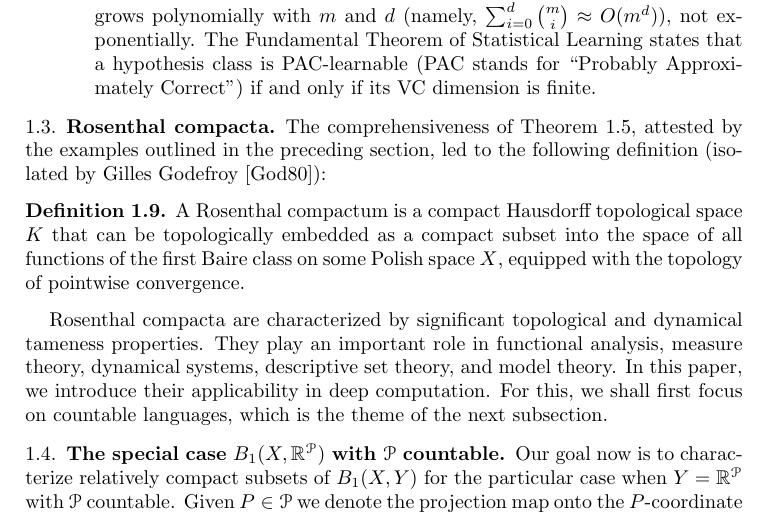
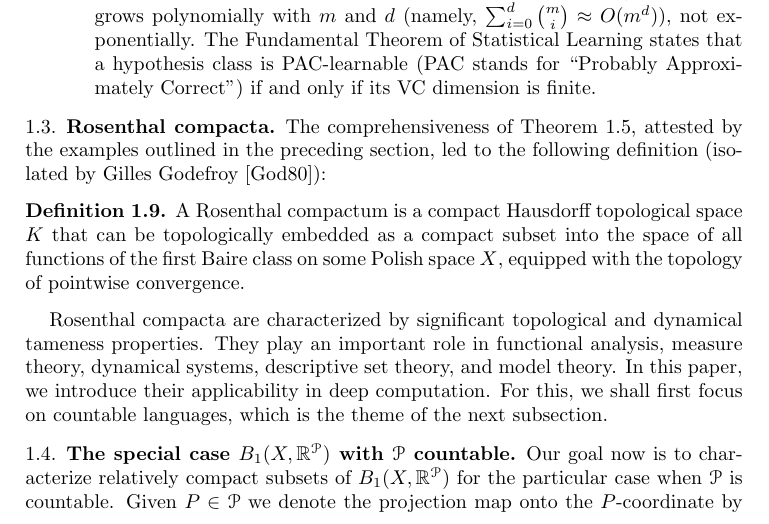
Before and after one commit to tonamatos/DeepComputationsNIP, a LaTeX paper (ComplexityViaTopology.tex): part of page 8 of 25, cut so that both start at the same text. Compiled offline with pdfLaTeX.

Commit message:
Rewording of section 1.4

```diff
--- a/ComplexityViaTopology.tex
+++ b/ComplexityViaTopology.tex
@@ -400,7 +400,7 @@ For this, we shall first focus on countable languages, which is the theme of the
 
 \subsection{The special case $B_1(X,\mathbb{R}^\mathcal{P})$   with $\mathcal{P}$ countable.}
 
-Our goal now is to characterize relatively compact subsets of $B_1(X,Y)$ for the particular case when $Y=\mathbb{R}^\mathcal{P}$ with $\mathcal{P}$ countable.
+Our goal now is to characterize relatively compact subsets of $B_1(X,\mathbb{R}^\mathcal{P})$ for the particular case when $\mathcal{P}$ is countable.
 Given $P\in\mathcal{P}$ we denote the projection map onto the $P$-coordinate by $\pi_P:\mathbb{R}^\mathcal{P}\rightarrow\mathbb{R}$.
 From a high-level topological interpretation, the next lemma states that, in this context, the spaces $\mathbb{R}$ and $\mathbb{R}^\mathcal{P}$ are really not that different, and that if we understand the Baire class 1 functions of one space, then we also understand the functions of both.
 
```
